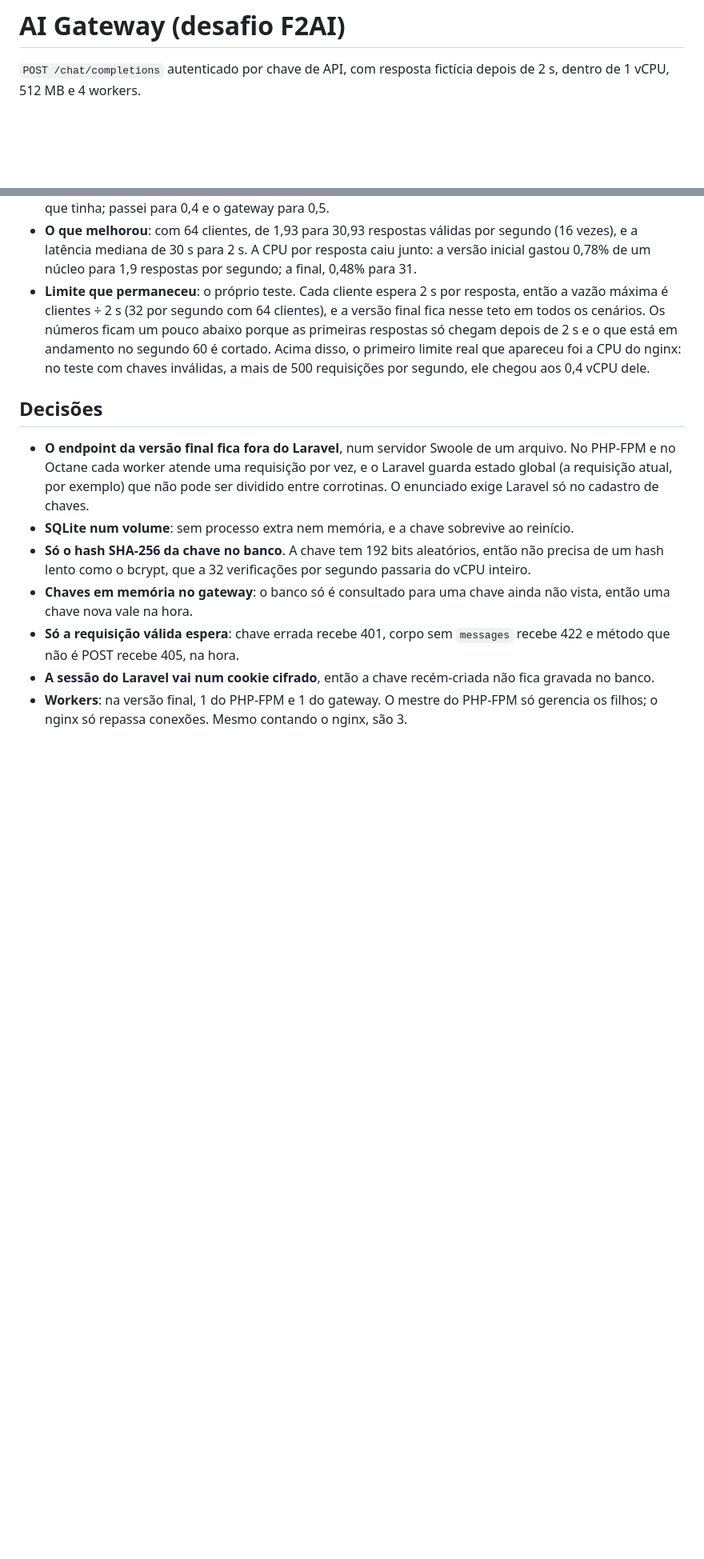
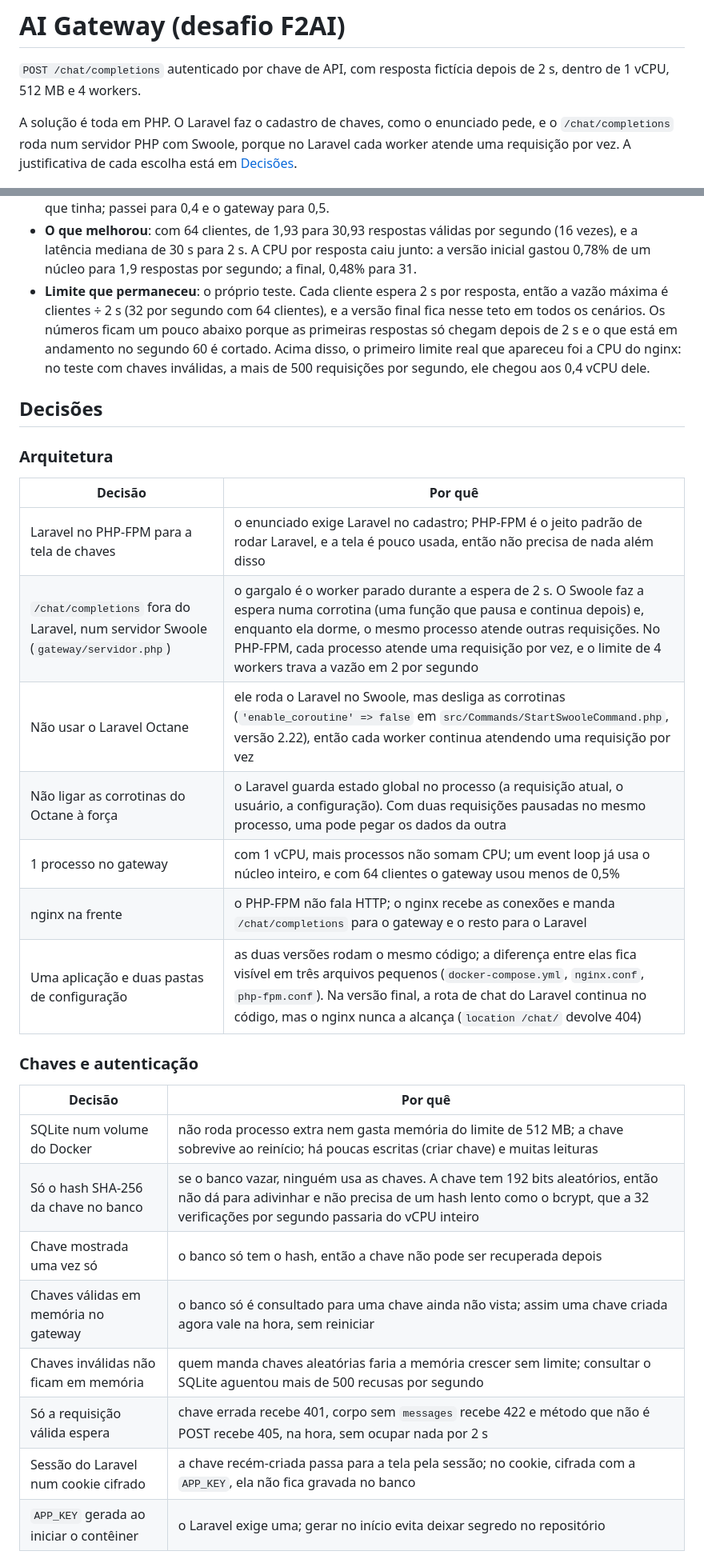
Before and after one commit to CristhianKapelinski/f2ai-ai-gateway, a Markdown page: README.md, 2 parts joined by grey strips. Shown at 80% size. Rendered like a GitHub page; blank space fills up the shorter version.

Commit message:
README: a solução é toda em PHP, e a justificativa de cada decisão

```diff
--- a/README.md
+++ b/README.md
@@ -1,6 +1,8 @@
 # AI Gateway (desafio F2AI)
 
 `POST /chat/completions` autenticado por chave de API, com resposta fictícia depois de 2 s, dentro de 1 vCPU, 512 MB e 4 workers.
+
+A solução é toda em PHP. O Laravel faz o cadastro de chaves, como o enunciado pede, e o `/chat/completions` roda num servidor PHP com Swoole, porque no Laravel cada worker atende uma requisição por vez. A justificativa de cada escolha está em [Decisões](#decisões).
 
 ![Vazão](resultados/vazao.png)
 
@@ -123,10 +125,28 @@ Toda chave inválida foi recusada. As válidas ficam um pouco abaixo do teto de
 
 ## Decisões
 
-- **O endpoint da versão final fica fora do Laravel**, num servidor Swoole de um arquivo. No PHP-FPM e no Octane cada worker atende uma requisição por vez, e o Laravel guarda estado global (a requisição atual, por exemplo) que não pode ser dividido entre corrotinas. O enunciado exige Laravel só no cadastro de chaves.
-- **SQLite num volume**: sem processo extra nem memória, e a chave sobrevive ao reinício.
-- **Só o hash SHA-256 da chave no banco**. A chave tem 192 bits aleatórios, então não precisa de um hash lento como o bcrypt, que a 32 verificações por segundo passaria do vCPU inteiro.
-- **Chaves em memória no gateway**: o banco só é consultado para uma chave ainda não vista, então uma chave nova vale na hora.
-- **Só a requisição válida espera**: chave errada recebe 401, corpo sem `messages` recebe 422 e método que não é POST recebe 405, na hora.
-- **A sessão do Laravel vai num cookie cifrado**, então a chave recém-criada não fica gravada no banco.
-- **Workers**: na versão final, 1 do PHP-FPM e 1 do gateway. O mestre do PHP-FPM só gerencia os filhos; o nginx só repassa conexões. Mesmo contando o nginx, são 3.
+### Arquitetura
+
+| Decisão | Por quê |
+|---|---|
+| Laravel no PHP-FPM para a tela de chaves | o enunciado exige Laravel no cadastro; PHP-FPM é o jeito padrão de rodar Laravel, e a tela é pouco usada, então não precisa de nada além disso |
+| `/chat/completions` fora do Laravel, num servidor Swoole (`gateway/servidor.php`) | o gargalo é o worker parado durante a espera de 2 s. O Swoole faz a espera numa corrotina (uma função que pausa e continua depois) e, enquanto ela dorme, o mesmo processo atende outras requisições. No PHP-FPM, cada processo atende uma requisição por vez, e o limite de 4 workers trava a vazão em 2 por segundo |
+| Não usar o Laravel Octane | ele roda o Laravel no Swoole, mas desliga as corrotinas (`'enable_coroutine' => false` em `src/Commands/StartSwooleCommand.php`, versão 2.22), então cada worker continua atendendo uma requisição por vez |
+| Não ligar as corrotinas do Octane à força | o Laravel guarda estado global no processo (a requisição atual, o usuário, a configuração). Com duas requisições pausadas no mesmo processo, uma pode pegar os dados da outra |
+| 1 processo no gateway | com 1 vCPU, mais processos não somam CPU; um event loop já usa o núcleo inteiro, e com 64 clientes o gateway usou menos de 0,5% |
+| nginx na frente | o PHP-FPM não fala HTTP; o nginx recebe as conexões e manda `/chat/completions` para o gateway e o resto para o Laravel |
+| Uma aplicação e duas pastas de configuração | as duas versões rodam o mesmo código; a diferença entre elas fica visível em três arquivos pequenos (`docker-compose.yml`, `nginx.conf`, `php-fpm.conf`). Na versão final, a rota de chat do Laravel continua no código, mas o nginx nunca a alcança (`location /chat/` devolve 404) |
+
+### Chaves e autenticação
+
+| Decisão | Por quê |
+|---|---|
+| SQLite num volume do Docker | não roda processo extra nem gasta memória do limite de 512 MB; a chave sobrevive ao reinício; há poucas escritas (criar chave) e muitas leituras |
+| Só o hash SHA-256 da chave no banco | se o banco vazar, ninguém usa as chaves. A chave tem 192 bits aleatórios, então não dá para adivinhar e não precisa de um hash lento como o bcrypt, que a 32 verificações por segundo passaria do vCPU inteiro |
+| Chave mostrada uma vez só | o banco só tem o hash, então a chave não pode ser recuperada depois |
+| Chaves válidas em memória no gateway | o banco só é consultado para uma chave ainda não vista; assim uma chave criada agora vale na hora, sem reiniciar |
+| Chaves inválidas não ficam em memória | quem manda chaves aleatórias faria a memória crescer sem limite; consultar o SQLite aguentou mais de 500 recusas por segundo |
+| Só a requisição válida espera | chave errada recebe 401, corpo sem `messages` recebe 422 e método que não é POST recebe 405, na hora, sem ocupar nada por 2 s |
+| Sessão do Laravel num cookie cifrado | a chave recém-criada passa para a tela pela sessão; no cookie, cifrada com a `APP_KEY`, ela não fica gravada no banco |
+| `APP_KEY` gerada ao iniciar o contêiner | o Laravel exige uma; gerar no início evita deixar segredo no repositório |
+
```
Also changed, not shown: other parts of README.md (+11 -0 lines).
